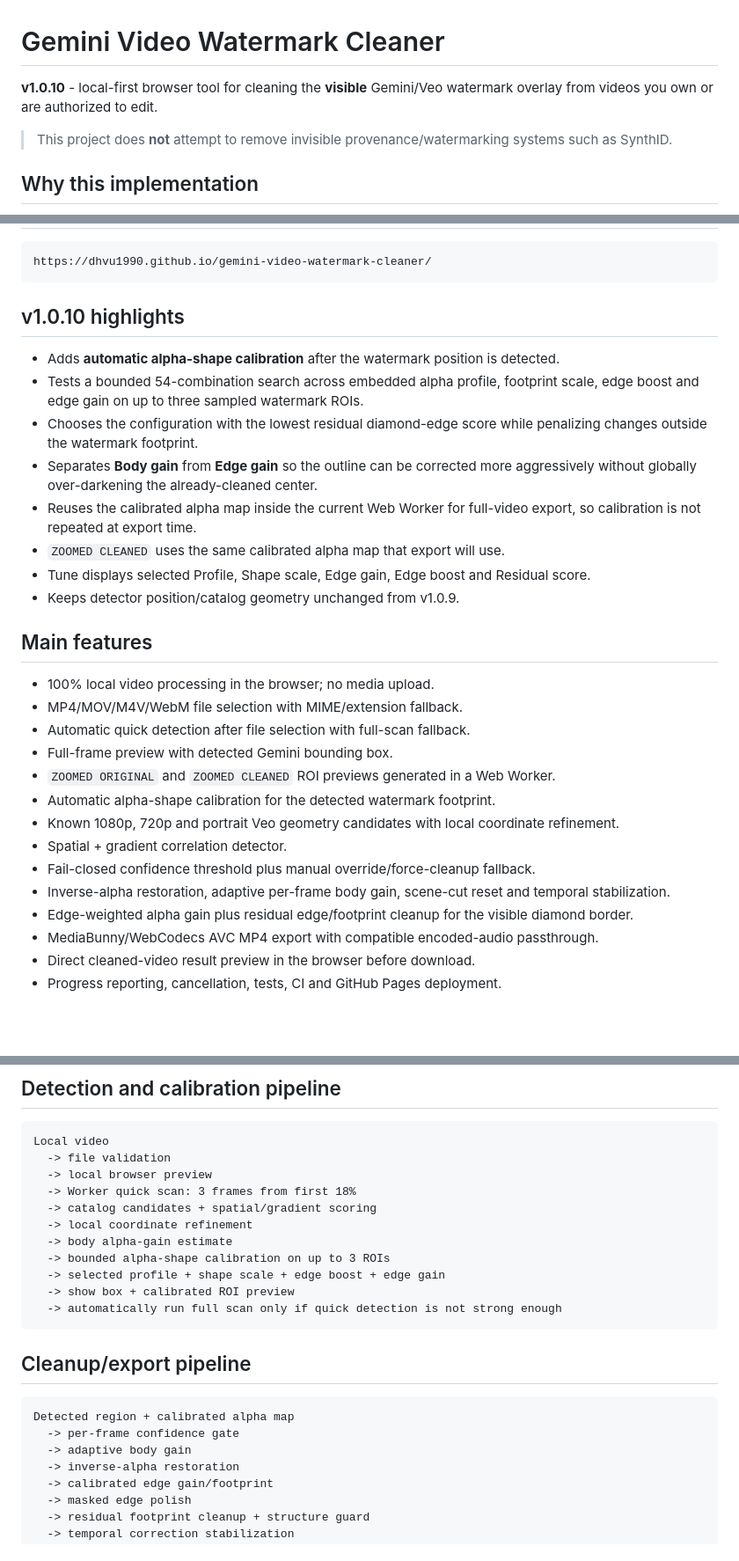
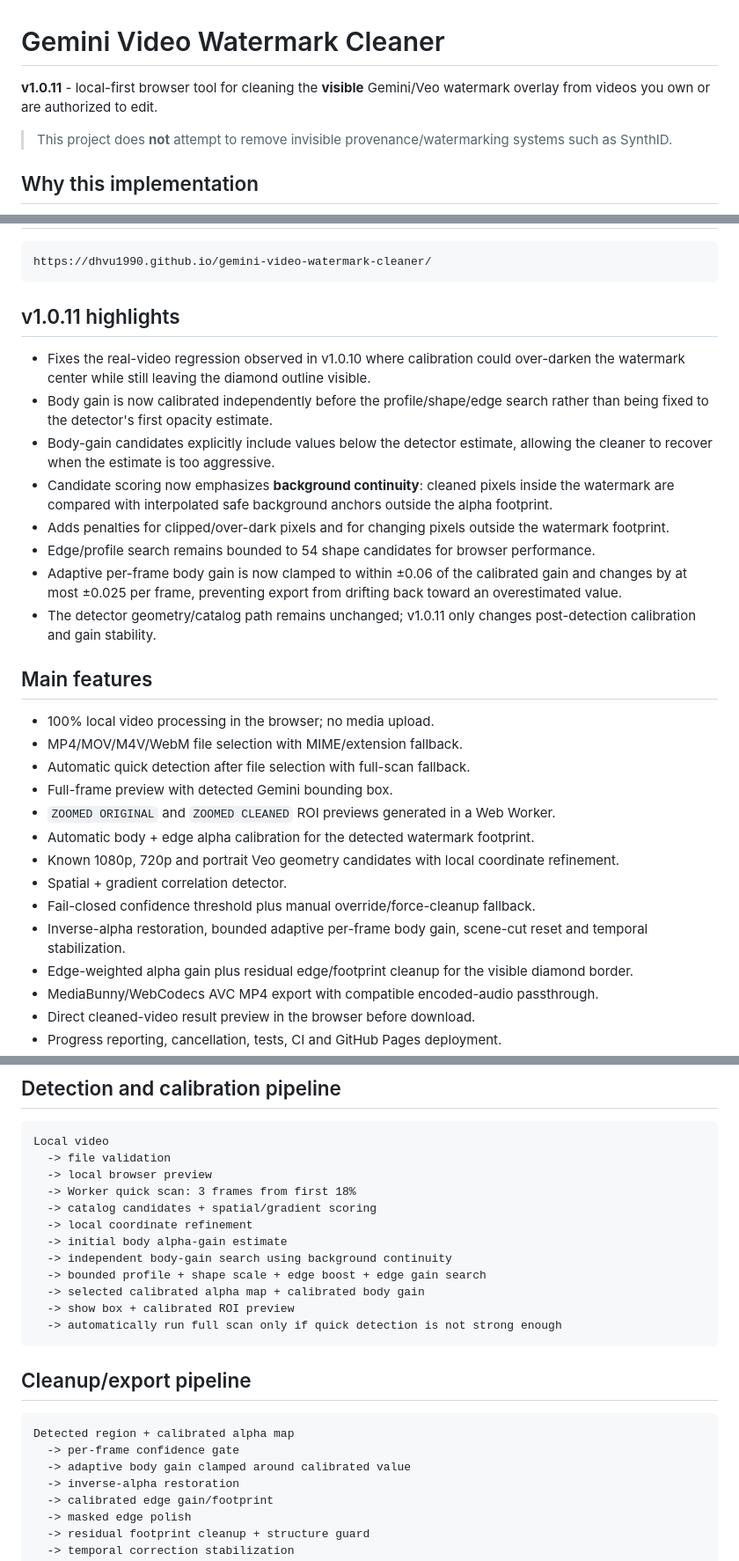
Before and after one commit to dhvu1990/gemini-video-watermark-cleaner, a Markdown page: README.md, 3 parts joined by grey strips. Shown at 88% size. Rendered like a GitHub page; blank space fills up the shorter version.

Commit message:
docs: explain v1.0.11 calibration fix

````diff
--- a/README.md
+++ b/README.md
@@ -1,6 +1,6 @@
 # Gemini Video Watermark Cleaner
 
-**v1.0.10** - local-first browser tool for cleaning the **visible** Gemini/Veo watermark overlay from videos you own or are authorized to edit.
+**v1.0.11** - local-first browser tool for cleaning the **visible** Gemini/Veo watermark overlay from videos you own or are authorized to edit.
 
 > This project does **not** attempt to remove invisible provenance/watermarking systems such as SynthID.
 
@@ -19,16 +19,16 @@ The implementation is independently structured, video-focused and local-first. S
 https://dhvu1990.github.io/gemini-video-watermark-cleaner/
 ```
 
-## v1.0.10 highlights
+## v1.0.11 highlights
 
-- Adds **automatic alpha-shape calibration** after the watermark position is detected.
-- Tests a bounded 54-combination search across embedded alpha profile, footprint scale, edge boost and edge gain on up to three sampled watermark ROIs.
-- Chooses the configuration with the lowest residual diamond-edge score while penalizing changes outside the watermark footprint.
-- Separates **Body gain** from **Edge gain** so the outline can be corrected more aggressively without globally over-darkening the already-cleaned center.
-- Reuses the calibrated alpha map inside the current Web Worker for full-video export, so calibration is not repeated at export time.
-- `ZOOMED CLEANED` uses the same calibrated alpha map that export will use.
-- Tune displays selected Profile, Shape scale, Edge gain, Edge boost and Residual score.
-- Keeps detector position/catalog geometry unchanged from v1.0.9.
+- Fixes the real-video regression observed in v1.0.10 where calibration could over-darken the watermark center while still leaving the diamond outline visible.
+- Body gain is now calibrated independently before the profile/shape/edge search rather than being fixed to the detector's first opacity estimate.
+- Body-gain candidates explicitly include values below the detector estimate, allowing the cleaner to recover when the estimate is too aggressive.
+- Candidate scoring now emphasizes **background continuity**: cleaned pixels inside the watermark are compared with interpolated safe background anchors outside the alpha footprint.
+- Adds penalties for clipped/over-dark pixels and for changing pixels outside the watermark footprint.
+- Edge/profile search remains bounded to 54 shape candidates for browser performance.
+- Adaptive per-frame body gain is now clamped to within ±0.06 of the calibrated gain and changes by at most ±0.025 per frame, preventing export from drifting back toward an overestimated value.
+- The detector geometry/catalog path remains unchanged; v1.0.11 only changes post-detection calibration and gain stability.
 
 ## Main features
 
@@ -37,11 +37,11 @@ https://dhvu1990.github.io/gemini-video-watermark-cleaner/
 - Automatic quick detection after file selection with full-scan fallback.
 - Full-frame preview with detected Gemini bounding box.
 - `ZOOMED ORIGINAL` and `ZOOMED CLEANED` ROI previews generated in a Web Worker.
-- Automatic alpha-shape calibration for the detected watermark footprint.
+- Automatic body + edge alpha calibration for the detected watermark footprint.
 - Known 1080p, 720p and portrait Veo geometry candidates with local coordinate refinement.
 - Spatial + gradient correlation detector.
 - Fail-closed confidence threshold plus manual override/force-cleanup fallback.
-- Inverse-alpha restoration, adaptive per-frame body gain, scene-cut reset and temporal stabilization.
+- Inverse-alpha restoration, bounded adaptive per-frame body gain, scene-cut reset and temporal stabilization.
 - Edge-weighted alpha gain plus residual edge/footprint cleanup for the visible diamond border.
 - MediaBunny/WebCodecs AVC MP4 export with compatible encoded-audio passthrough.
 - Direct cleaned-video result preview in the browser before download.
@@ -74,9 +74,10 @@ Local video
   -> Worker quick scan: 3 frames from first 18%
   -> catalog candidates + spatial/gradient scoring
   -> local coordinate refinement
-  -> body alpha-gain estimate
-  -> bounded alpha-shape calibration on up to 3 ROIs
-  -> selected profile + shape scale + edge boost + edge gain
+  -> initial body alpha-gain estimate
+  -> independent body-gain search using background continuity
+  -> bounded profile + shape scale + edge boost + edge gain search
+  -> selected calibrated alpha map + calibrated body gain
   -> show box + calibrated ROI preview
   -> automatically run full scan only if quick detection is not strong enough
 ```
@@ -86,7 +87,7 @@ Local video
 ```text
 Detected region + calibrated alpha map
   -> per-frame confidence gate
-  -> adaptive body gain
+  -> adaptive body gain clamped around calibrated value
   -> inverse-alpha restoration
   -> calibrated edge gain/footprint
   -> masked edge polish
````
Also changed, not shown: other parts of README.md (+3 -2 lines).
